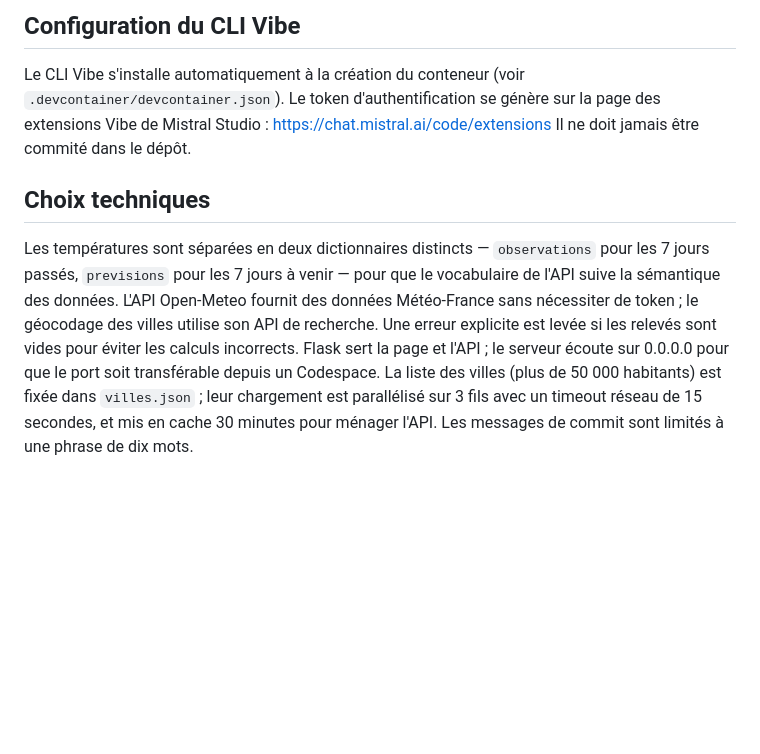
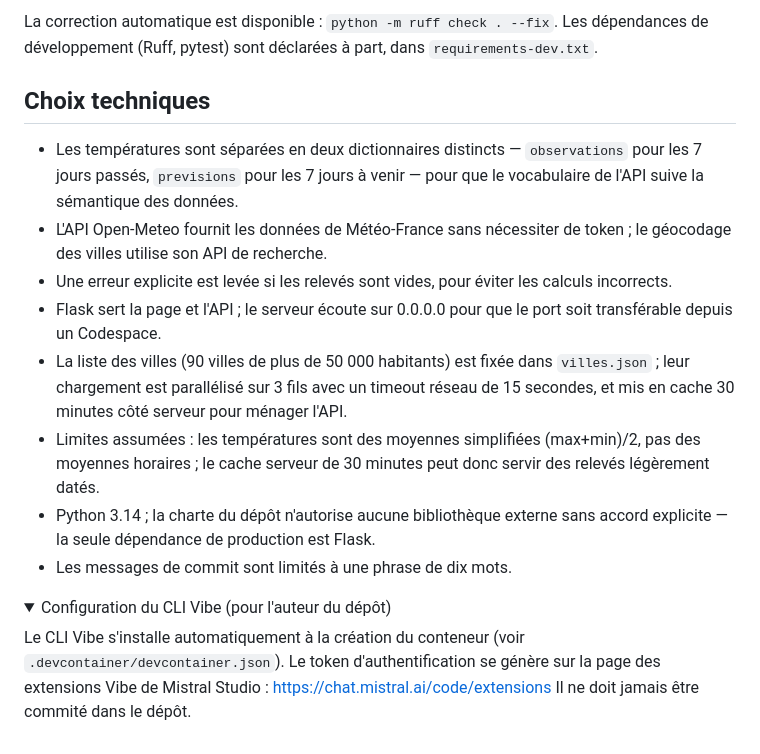
Before and after one commit to thomasheylens/python-reeducation, a Markdown page: README.md, the part around one of its changes. GitHub-like rendering; folded sections open; blank space fills up the shorter version.

```diff
--- a/README.md
+++ b/README.md
@@ -35,13 +47,22 @@ La correction automatique est disponible : `python -m ruff check . --fix`.
 
-## Configuration du CLI Vibe
+La correction automatique est disponible : `python -m ruff check . --fix`. Les dépendances de développement (Ruff, pytest) sont déclarées à part, dans `requirements-dev.txt`.
+
+## Choix techniques
+
+- Les températures sont séparées en deux dictionnaires distincts — `observations` pour les 7 jours passés, `previsions` pour les 7 jours à venir — pour que le vocabulaire de l'API suive la sémantique des données.
+- L'API Open-Meteo fournit les données de Météo-France sans nécessiter de token ; le géocodage des villes utilise son API de recherche.
+- Une erreur explicite est levée si les relevés sont vides, pour éviter les calculs incorrects.
+- Flask sert la page et l'API ; le serveur écoute sur 0.0.0.0 pour que le port soit transférable depuis un Codespace.
+- La liste des villes (90 villes de plus de 50 000 habitants) est fixée dans `villes.json` ; leur chargement est parallélisé sur 3 fils avec un timeout réseau de 15 secondes, et mis en cache 30 minutes côté serveur pour ménager l'API.
+- Limites assumées : les températures sont des moyennes simplifiées (max+min)/2, pas des moyennes horaires ; le cache serveur de 30 minutes peut donc servir des relevés légèrement datés.
+- Python 3.14 ; la charte du dépôt n'autorise aucune bibliothèque externe sans accord explicite — la seule dépendance de production est Flask.
+- Les messages de commit sont limités à une phrase de dix mots.
+
+<details>
+<summary>Configuration du CLI Vibe (pour l'auteur du dépôt)</summary>
+
 Le CLI Vibe s'installe automatiquement à la création du conteneur (voir `.devcontainer/devcontainer.json`).
 Le token d'authentification se génère sur la page des extensions Vibe de Mistral Studio : https://chat.mistral.ai/code/extensions
 Il ne doit jamais être commité dans le dépôt.
 
-## Choix techniques
-Les températures sont séparées en deux dictionnaires distincts — `observations` pour les 7 jours passés, `previsions` pour les 7 jours à venir — pour que le vocabulaire de l'API suive la sémantique des données.
-L'API Open-Meteo fournit des données Météo-France sans nécessiter de token ; le géocodage des villes utilise son API de recherche.
-Une erreur explicite est levée si les relevés sont vides pour éviter les calculs incorrects.
-Flask sert la page et l'API ; le serveur écoute sur 0.0.0.0 pour que le port soit transférable depuis un Codespace.
-La liste des villes (plus de 50 000 habitants) est fixée dans `villes.json` ; leur chargement est parallélisé sur 3 fils avec un timeout réseau de 15 secondes, et mis en cache 30 minutes pour ménager l'API.
-Les messages de commit sont limités à une phrase de dix mots.
+</details>
```
Also changed, not shown: other parts of README.md (+29 -17 lines).
